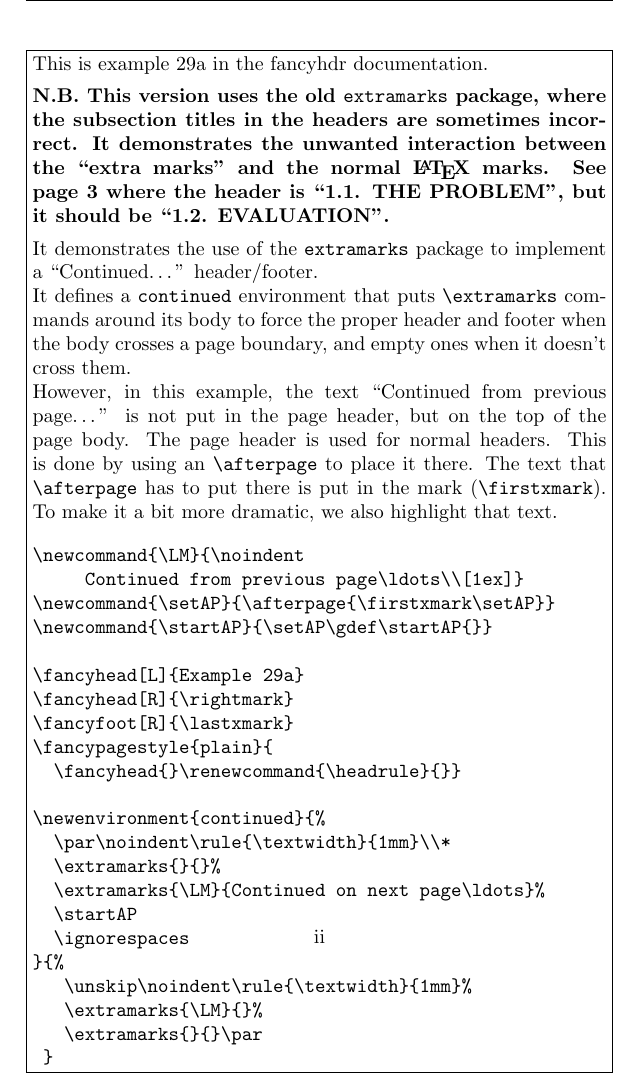
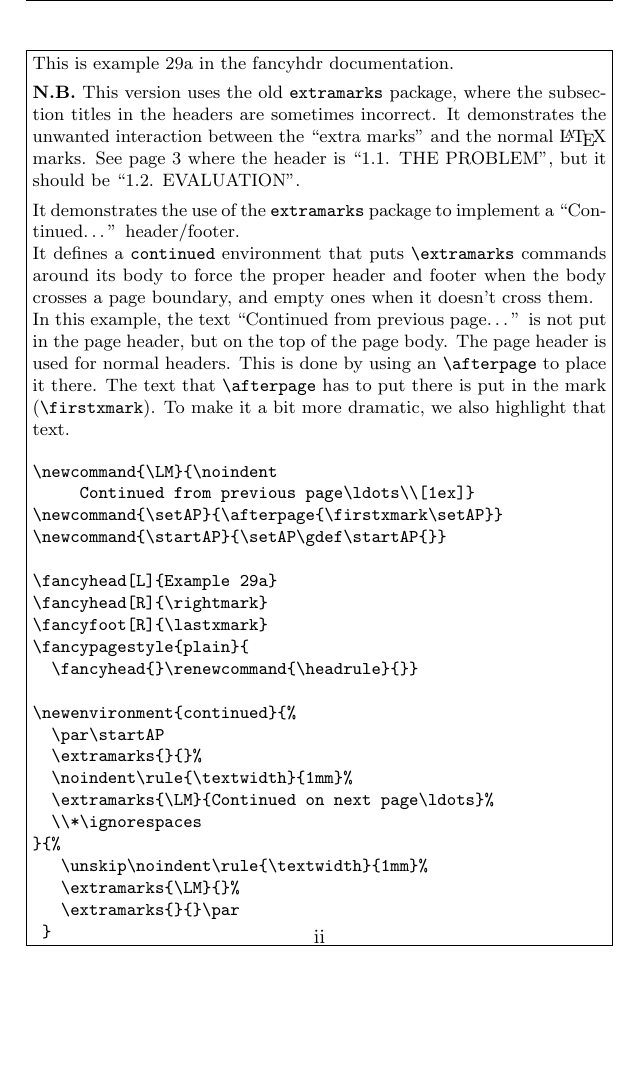
Before and after one commit to pietvo/fancyhdr-examples, a LaTeX problem sheet (example29a-v4.tex): part of page 2 of 10, cut so that both start at the same text, the shorter picture padded with empty space. Compiled offline with pdfLaTeX.

Commit message:
Example 29a-v4 redesign

```diff
--- a/example29a-v4.tex
+++ b/example29a-v4.tex
@@ -18,11 +18,11 @@
 \fancypagestyle{plain}{\fancyhead{}\renewcommand{\headrule}{}}
 
 \newenvironment{continued}{%
-  \par\noindent\rule{\textwidth}{1mm}\\*
+  \par\startAP
   \extramarks{}{}%
+  \noindent\rule{\textwidth}{1mm}%
   \extramarks{\LM}{Continued on next page\ldots}%
-  \startAP
-  \ignorespaces
+  \\*\ignorespaces
 }{%
    \unskip\noindent\rule{\textwidth}{1mm}%
    \extramarks{\LM}{}%
@@ -37,16 +37,17 @@
 \thispagestyle{plain}
 \noindent
 \begin{boxedminipage}{\textwidth}
+\small
 This is example 29a in the fancyhdr documentation.
 \\[1ex]
-\textbf{N.B. This version uses the old \texttt{extramarks} package, where the subsection titles in the headers are sometimes incorrect. It demonstrates the unwanted interaction between the ``extra marks'' and the normal \LaTeX{} marks. See page~3 where the header is ``1.1. THE PROBLEM'', but it should be ``1.2. EVALUATION''.}
+\textbf{N.B.} This version uses the old \texttt{extramarks} package, where the subsection titles in the headers are sometimes incorrect. It demonstrates the unwanted interaction between the ``extra marks'' and the normal \LaTeX{} marks. See page~3 where the header is ``1.1. THE PROBLEM'', but it should be ``1.2. EVALUATION''.
 \\[1ex]
 It demonstrates the use of the \texttt{extramarks} package to implement
 a ``Continued\ldots'' header/footer.
 
 It defines a \texttt{continued} environment that puts \verb|\extramarks| commands around its body to force the proper header and footer when the body crosses a page boundary, and empty ones when it doesn't cross them.
 
-However, in this example, the text ``Continued from previous page\ldots'' is not put in the page header, but on the top of the page body. The page header is used for normal headers. This is done by using an \verb|\afterpage| to place it there. The text that \verb|\afterpage| has to put there is put in the mark (\verb|\firstxmark|). To make it a bit more dramatic, we also highlight that text.
+In this example, the text ``Continued from previous page\ldots'' is not put in the page header, but on the top of the page body. The page header is used for normal headers. This is done by using an \verb|\afterpage| to place it there. The text that \verb|\afterpage| has to put there is put in the mark (\verb|\firstxmark|). To make it a bit more dramatic, we also highlight that text.
 
 \begin{verbatim}
 \newcommand{\LM}{\noindent
@@ -61,11 +62,11 @@
   \fancyhead{}\renewcommand{\headrule}{}}
 
 \newenvironment{continued}{%
-  \par\noindent\rule{\textwidth}{1mm}\\*
+  \par\startAP
   \extramarks{}{}%
+  \noindent\rule{\textwidth}{1mm}%
   \extramarks{\LM}{Continued on next page\ldots}%
-  \startAP
-  \ignorespaces
+  \\*\ignorespaces
 }{%
    \unskip\noindent\rule{\textwidth}{1mm}%
    \extramarks{\LM}{}%
```
